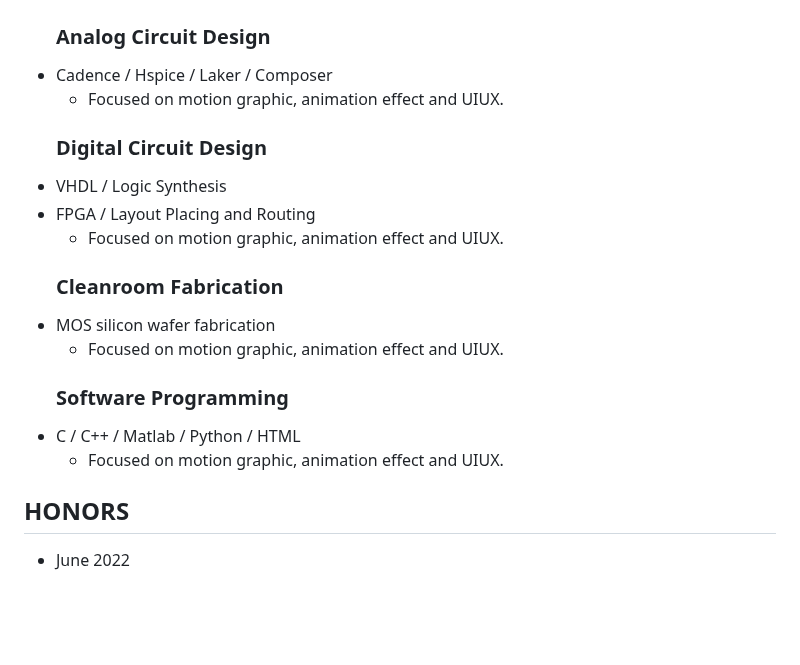
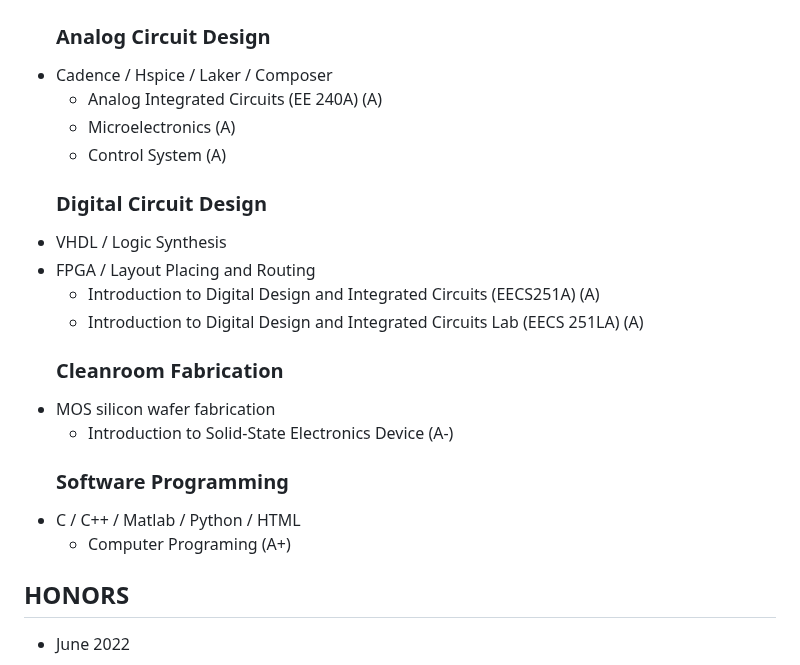
Before and after one commit to thisismorris/morrisfan.github.io, a Markdown page: README.md, the part around the change. Drawn GitHub-style; blank space fills up the shorter version.

```diff
--- a/README.md
+++ b/README.md
@@ -65,7 +65,11 @@
         <li>Cadence / Hspice / Laker / Composer
         </li>
         <ul class="block">
-            <li>Focused on motion graphic, animation effect and UIUX.
+            <li>Analog Integrated Circuits (EE 240A) (A)
+            </li>
+            <li>Microelectronics (A)
+            </li>
+            <li>Control System (A)
             </li>
           </ul>
         <h3>Digital Circuit Design</h3>
@@ -74,21 +78,23 @@
         <li>FPGA / Layout Placing and Routing
         </li>
         <ul class="block">
-            <li>Focused on motion graphic, animation effect and UIUX.
+            <li>Introduction to Digital Design and Integrated Circuits (EECS251A) (A)
+            </li>
+          <li>Introduction to Digital Design and Integrated Circuits Lab (EECS 251LA) (A)
             </li>
           </ul>
         <h3>Cleanroom Fabrication</h3>
         <li>MOS silicon wafer fabrication
         </li>
         <ul class="block">
-            <li>Focused on motion graphic, animation effect and UIUX.
+            <li>Introduction to Solid-State Electronics Device (A-)
             </li>
           </ul>
         <h3>Software Programming</h3>
         <li>C / C++ / Matlab / Python / HTML
         </li>
         <ul class="block">
-            <li>Focused on motion graphic, animation effect and UIUX.
+            <li>Computer Programing (A+)
             </li>
           </ul>
       </ul>
```
